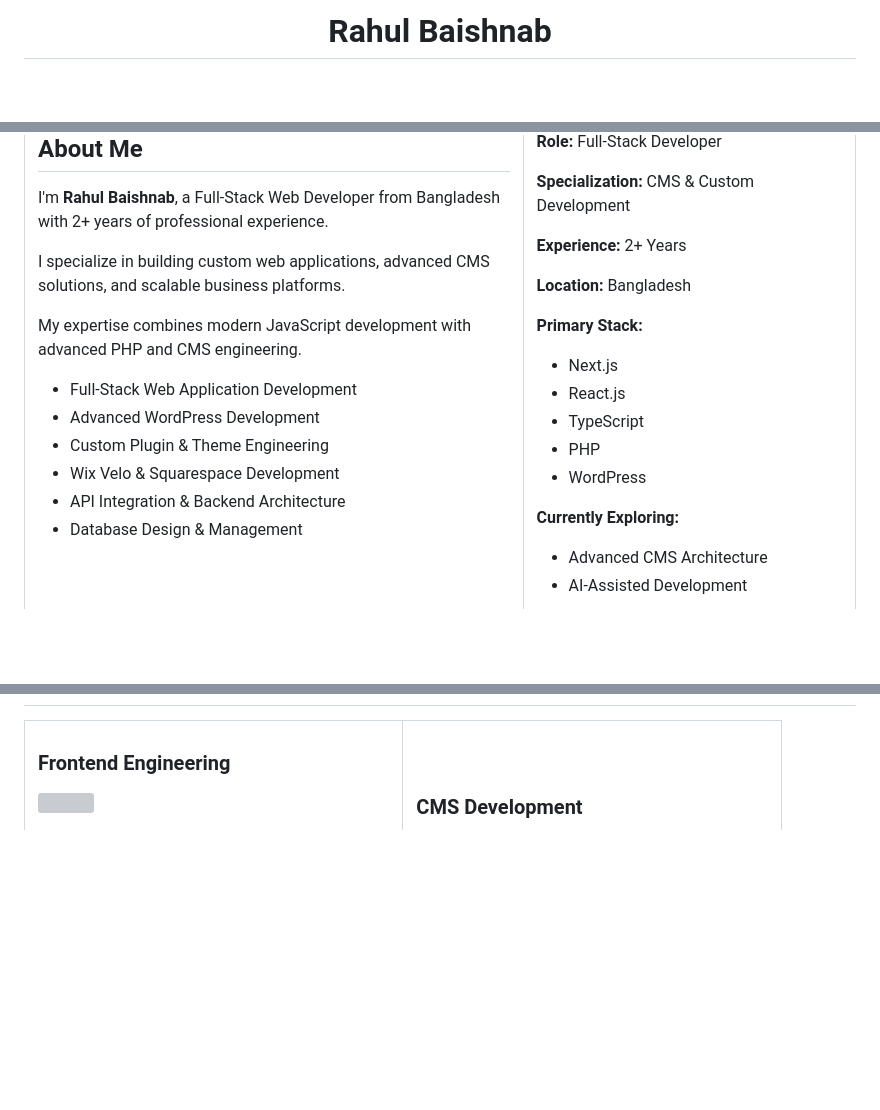
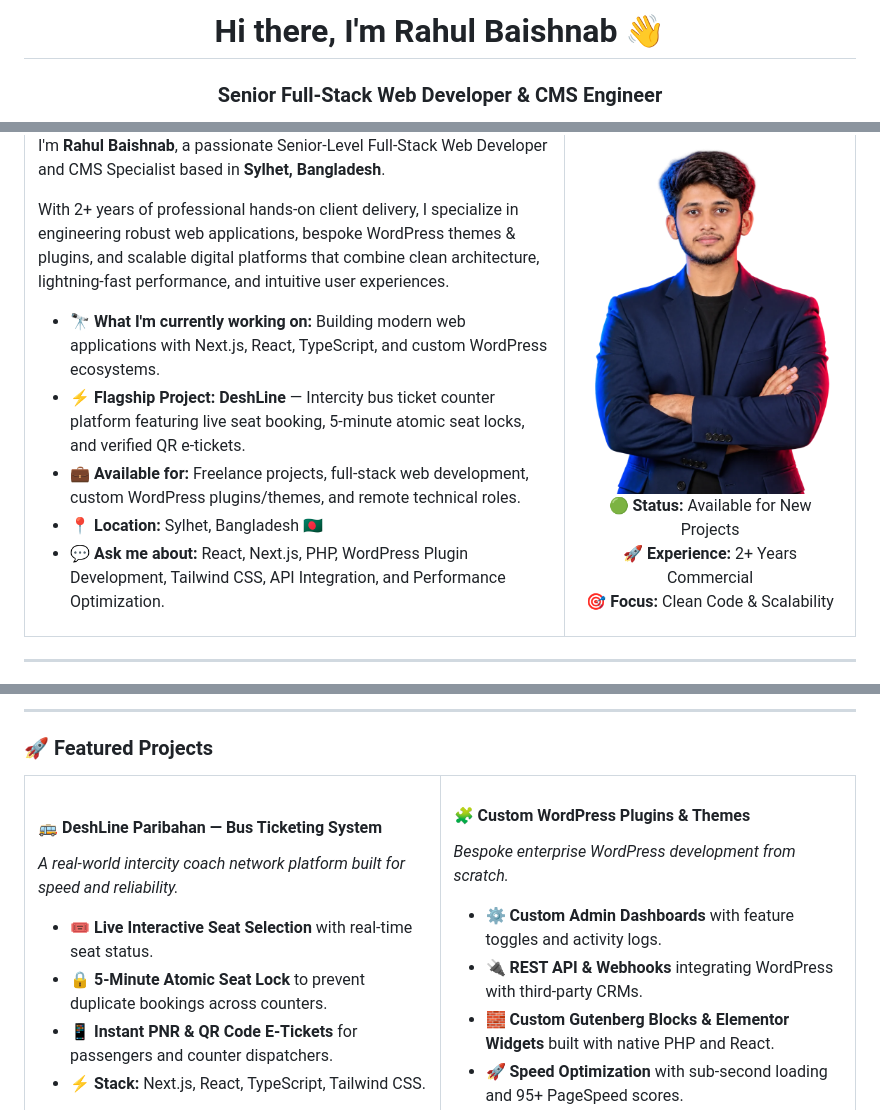
Before and after one commit to Rahul-4u/Rahul-4u, a Markdown page: README.md, 3 parts joined by grey strips. GitHub-like rendering; pictures changed too: assets/rahul-baishnab.png (added); blank space fills up the shorter version; grey boxes are pictures that could not be loaded.

```diff
--- a/README.md
+++ b/README.md
@@ -4,3 +4,4 @@
 
-# Rahul Baishnab
+  # Hi there, I'm Rahul Baishnab 👋
+  ### Senior Full-Stack Web Developer & CMS Engineer
 
@@ -28,17 +36,12 @@
 
-## About Me
+I'm **Rahul Baishnab**, a passionate Senior-Level Full-Stack Web Developer and CMS Specialist based in **Sylhet, Bangladesh**.
 
-I'm **Rahul Baishnab**, a Full-Stack Web Developer from Bangladesh with 2+ years of professional experience.
+With 2+ years of professional hands-on client delivery, I specialize in engineering robust web applications, bespoke WordPress themes & plugins, and scalable digital platforms that combine clean architecture, lightning-fast performance, and intuitive user experiences.
 
-I specialize in building custom web applications, advanced CMS solutions, and scalable business platforms.
-
-My expertise combines modern JavaScript development with advanced PHP and CMS engineering.
-
-- Full-Stack Web Application Development
-- Advanced WordPress Development
-- Custom Plugin & Theme Engineering
-- Wix Velo & Squarespace Development
-- API Integration & Backend Architecture
-- Database Design & Management
+- 🔭 **What I'm currently working on:** Building modern web applications with Next.js, React, TypeScript, and custom WordPress ecosystems.
+- ⚡ **Flagship Project:** **DeshLine** — Intercity bus ticket counter platform featuring live seat booking, 5-minute atomic seat locks, and verified QR e-tickets.
+- 💼 **Available for:** Freelance projects, full-stack web development, custom WordPress plugins/themes, and remote technical roles.
+- 📍 **Location:** Sylhet, Bangladesh 🇧🇩
+- 💬 **Ask me about:** React, Next.js, PHP, WordPress Plugin Development, Tailwind CSS, API Integration, and Performance Optimization.
 
 </td>
@@ -75,9 +94,18 @@ My expertise combines modern JavaScript development with advanced PHP and CMS en
+</div>
+
+---
+
+### 🚀 Featured Projects
 
 <table>
 <tr>
 <td width="50%" valign="top">
 
-### Frontend Engineering
+#### 🚌 DeshLine Paribahan — Bus Ticketing System
+*A real-world intercity coach network platform built for speed and reliability.*
 
-<img src="https://skillicons.dev/icons?i=html,css,js,ts,react,nextjs,tailwind" />
+- 🎟️ **Live Interactive Seat Selection** with real-time seat status.
+- 🔒 **5-Minute Atomic Seat Lock** to prevent duplicate bookings across counters.
+- 📱 **Instant PNR & QR Code E-Tickets** for passengers and counter dispatchers.
+- ⚡ **Stack:** Next.js, React, TypeScript, Tailwind CSS.
 
```
Also changed, not shown: other parts of README.md (+103 -105 lines), assets/avatar-circle.png (added), assets/github-avatar.png (added).
